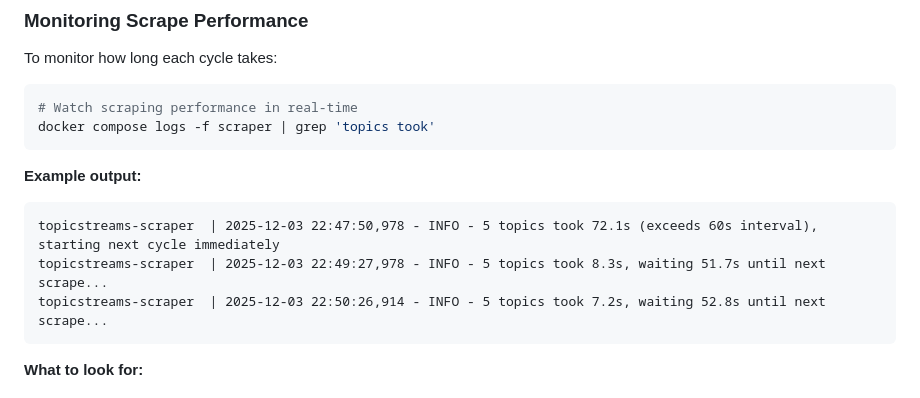
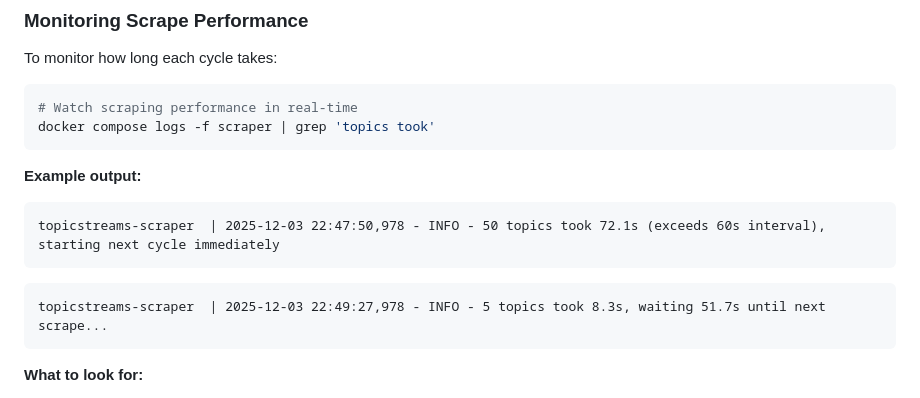
Before and after one commit to zydo/topicstreams, a Markdown page: README.md, the part around the change. Rendered like a GitHub page.

Commit message:
update example output

````diff
--- a/README.md
+++ b/README.md
@@ -464,9 +464,11 @@ docker compose logs -f scraper | grep 'topics took'
 **Example output:**
 
 ```plaintext
-topicstreams-scraper  | 2025-12-03 22:47:50,978 - INFO - 5 topics took 72.1s (exceeds 60s interval), starting next cycle immediately
+topicstreams-scraper  | 2025-12-03 22:47:50,978 - INFO - 50 topics took 72.1s (exceeds 60s interval), starting next cycle immediately
+```
+
+```plaintext
 topicstreams-scraper  | 2025-12-03 22:49:27,978 - INFO - 5 topics took 8.3s, waiting 51.7s until next scrape...
-topicstreams-scraper  | 2025-12-03 22:50:26,914 - INFO - 5 topics took 7.2s, waiting 52.8s until next scrape...
 ```
 
 **What to look for:**
````
